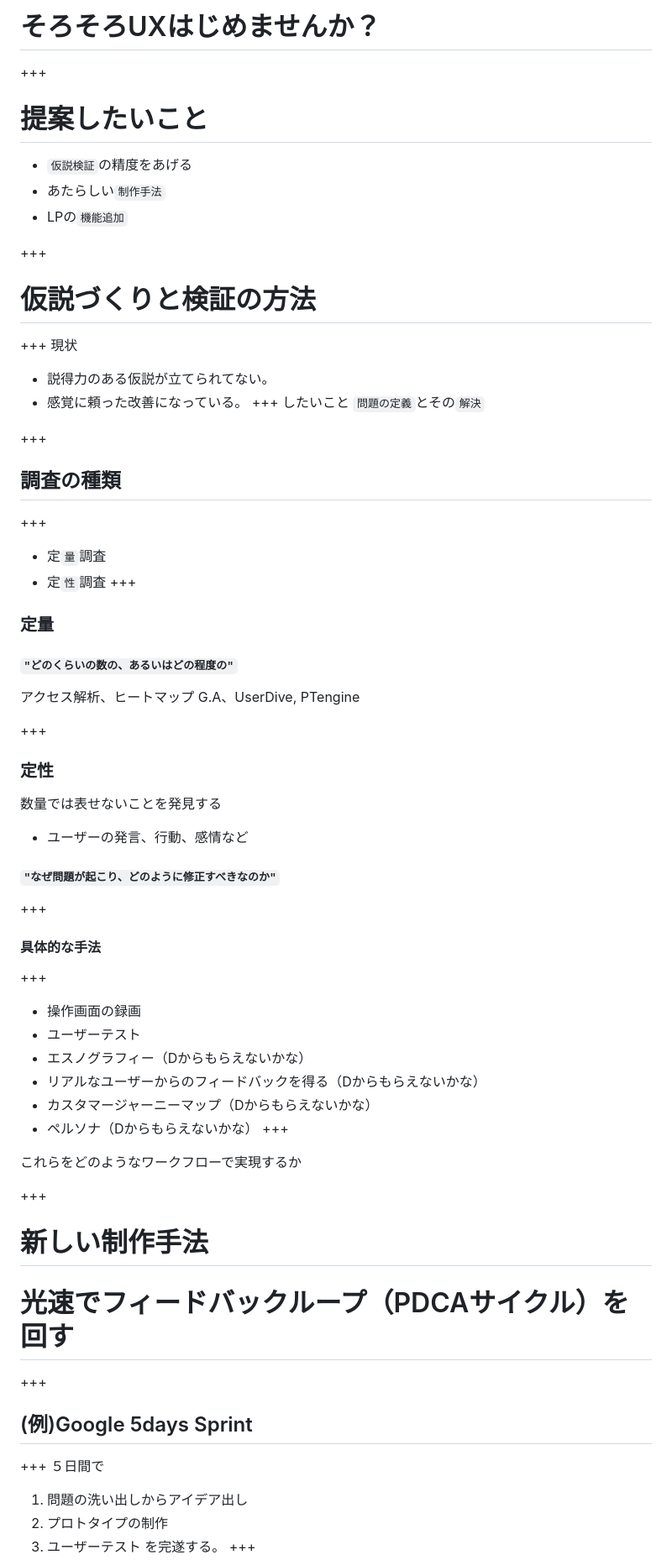
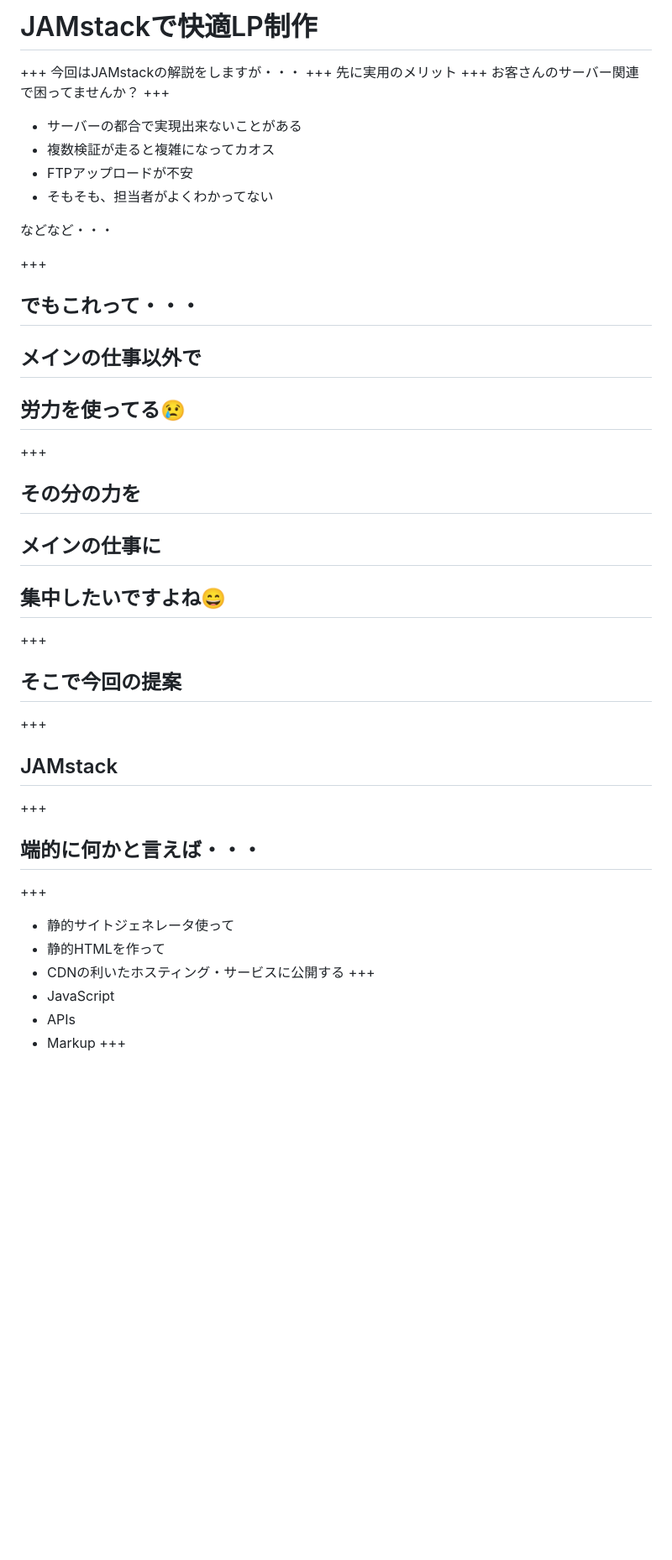
Before and after one commit to daisukenagai/slideshow, a Markdown page: PITCHME.md, the part around the change printed below. Shown: that part at 84% size. GitHub-like rendering; blank space fills up the shorter version.

```diff
--- a/PITCHME.md
+++ b/PITCHME.md
@@ -1,64 +1,39 @@
-# そろそろUXはじめませんか？
-
-<!-- section -->
-+++
-# 提案したいこと
-- `仮説検証`の精度をあげる
-- あたらしい`制作手法`
-- LPの`機能追加`
-
-<!-- section -->
-+++
-# 仮説づくりと検証の方法
-+++
-現状
-- 説得力のある仮説が立てられてない。
-- 感覚に頼った改善になっている。
-+++
-したいこと
-`問題の定義`とその`解決`
+# JAMstackで快適LP制作
 
 +++
-## 調査の種類
+今回はJAMstackの解説をしますが・・・
 +++
-- 定`量`調査
-- 定`性`調査
+先に実用のメリット
 +++
-### 定量
-#### `"どのくらいの数の、あるいはどの程度の"`
-アクセス解析、ヒートマップ
-G.A、UserDive, PTengine
+お客さんのサーバー関連で困ってませんか？
++++
+- サーバーの都合で実現出来ないことがある
+- 複数検証が走ると複雑になってカオス
+- FTPアップロードが不安
+- そもそも、担当者がよくわかってない
+
+などなど・・・
 
 +++
-### 定性
-数量では表せないことを発見する
-- ユーザーの発言、行動、感情など
-#### `"なぜ問題が起こり、どのように修正すべきなのか"`
+## でもこれって・・・
+## メインの仕事以外で
+## 労力を使ってる😢
 +++
-#### 具体的な手法
+## その分の力を
+## メインの仕事に
+## 集中したいですよね😄
 +++
-- 操作画面の録画
-- ユーザーテスト
-- エスノグラフィー（Dからもらえないかな）
-- リアルなユーザーからのフィードバックを得る（Dからもらえないかな）
-- カスタマージャーニーマップ（Dからもらえないかな）
-- ペルソナ（Dからもらえないかな）
+## そこで今回の提案
 +++
-
-これらをどのようなワークフローで実現するか
-
-
-
-<!-- section -->
+## JAMstack
 +++
-# 新しい制作手法
-# 光速でフィードバックループ（PDCAサイクル）を回す
+## 端的に何かと言えば・・・
 +++
-## (例)Google 5days Sprint
+- 静的サイトジェネレータ使って
+- 静的HTMLを作って
+- CDNの利いたホスティング・サービスに公開する
 +++
-５日間で
-1. 問題の洗い出しからアイデア出し
-1. プロトタイプの制作
-1. ユーザーテスト
-を完遂する。
+- JavaScript
+- APIs
+- Markup
 +++
```
Also changed, not shown: other parts of PITCHME.md (+42 -44 lines), assets/images/jamstack.png (added), offline_preview/assets/img/jamstack.png (added), 3 other files.
